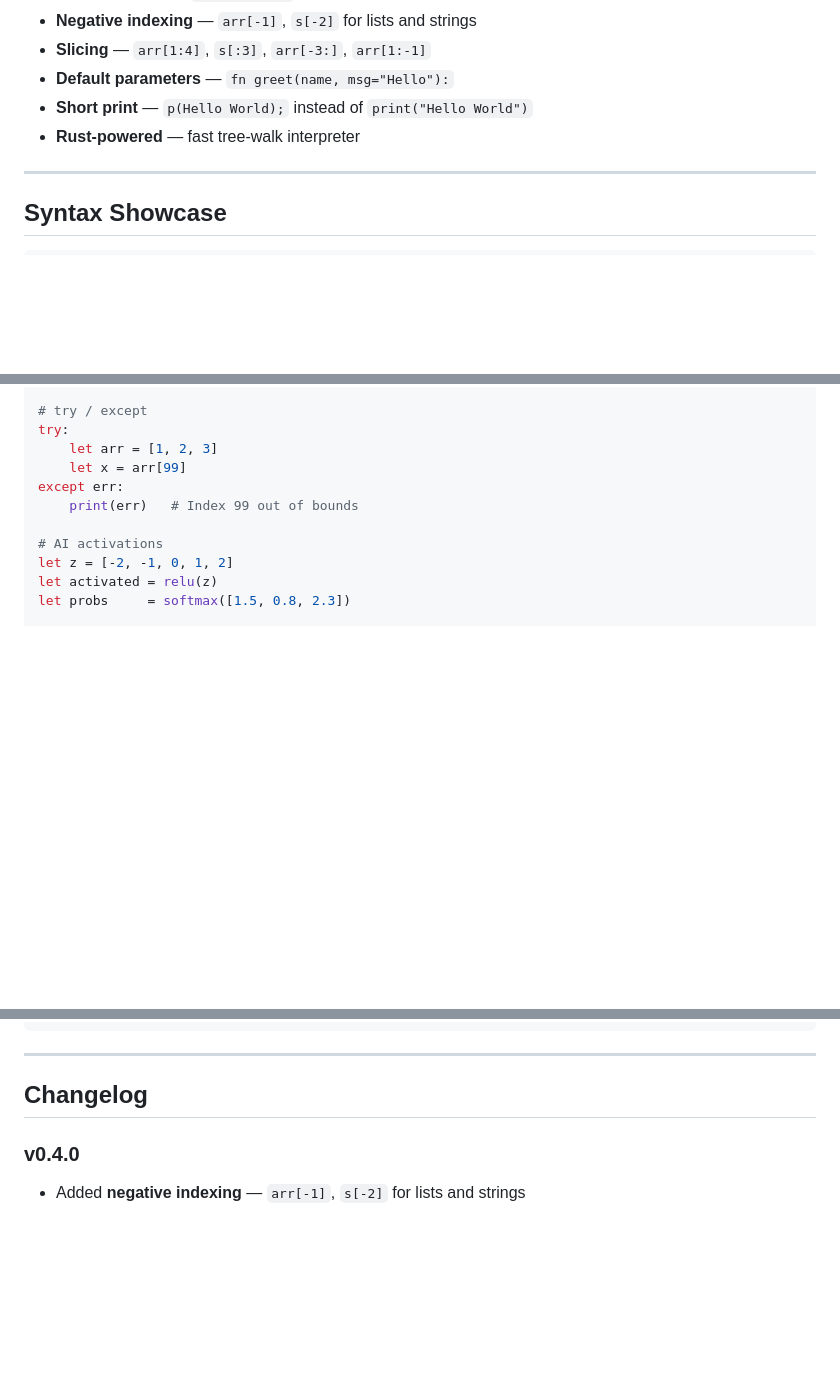
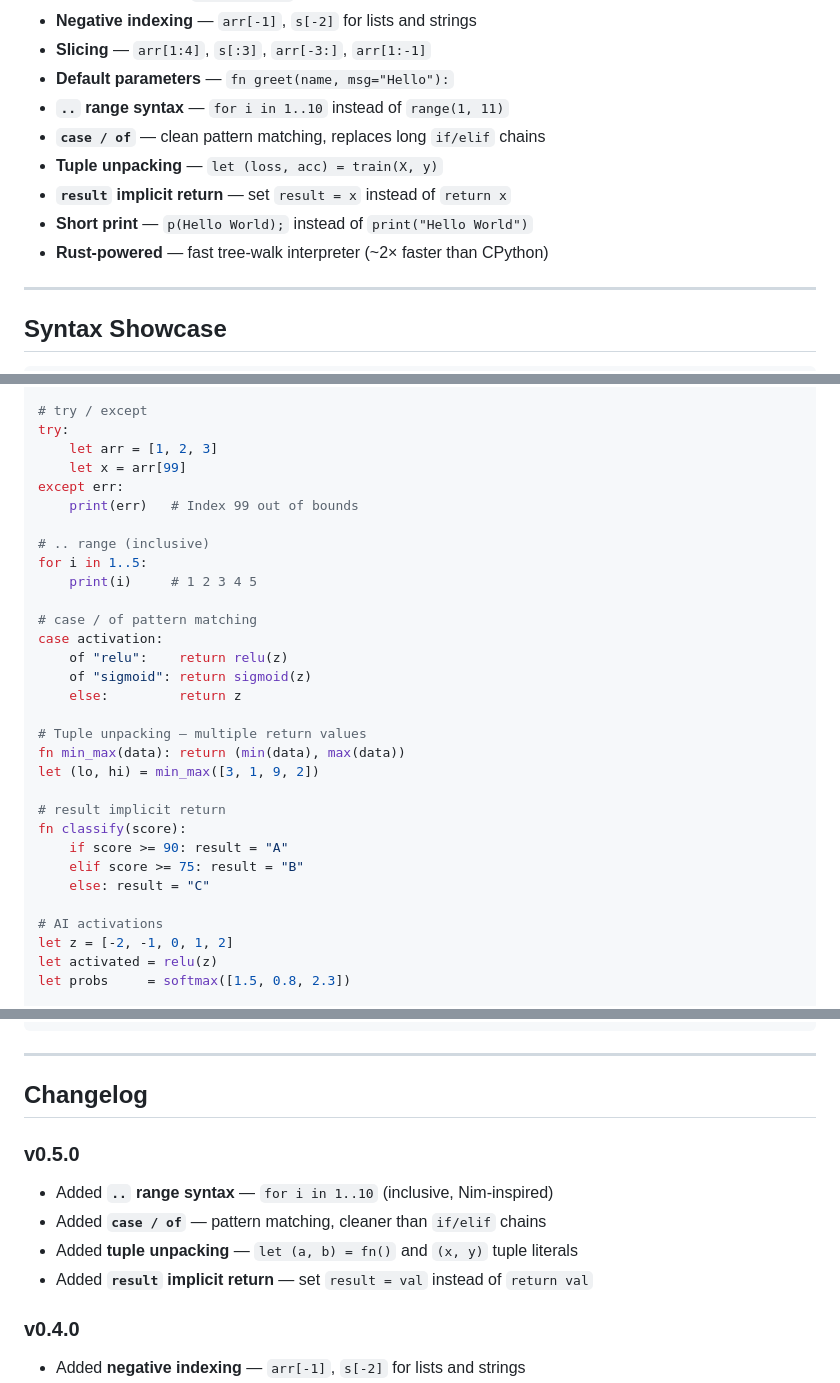
Before and after one commit to GaliRithvik/piper, a Markdown page: README.md, 3 parts joined by grey strips. Rendered like a GitHub page; blank space fills up the shorter version.

```diff
--- a/README.md
+++ b/README.md
@@ -52,8 +52,12 @@ Then open the folder in VS Code and press **`Cmd+Shift+B`** (Mac) / **`Ctrl+Shif
 - **Negative indexing** — `arr[-1]`, `s[-2]` for lists and strings
 - **Slicing** — `arr[1:4]`, `s[:3]`, `arr[-3:]`, `arr[1:-1]`
 - **Default parameters** — `fn greet(name, msg="Hello"):`
+- **`..` range syntax** — `for i in 1..10` instead of `range(1, 11)`
+- **`case / of`** — clean pattern matching, replaces long `if/elif` chains
+- **Tuple unpacking** — `let (loss, acc) = train(X, y)`
+- **`result` implicit return** — set `result = x` instead of `return x`
 - **Short print** — `p(Hello World);` instead of `print("Hello World")`
-- **Rust-powered** — fast tree-walk interpreter
+- **Rust-powered** — fast tree-walk interpreter (~2× faster than CPython)
 
 ---
 
@@ -104,6 +108,26 @@ try:
     let x = arr[99]
 except err:
     print(err)   # Index 99 out of bounds
+
+# .. range (inclusive)
+for i in 1..5:
+    print(i)     # 1 2 3 4 5
+
+# case / of pattern matching
+case activation:
+    of "relu":    return relu(z)
+    of "sigmoid": return sigmoid(z)
+    else:         return z
+
+# Tuple unpacking — multiple return values
+fn min_max(data): return (min(data), max(data))
+let (lo, hi) = min_max([3, 1, 9, 2])
+
+# result implicit return
+fn classify(score):
+    if score >= 90: result = "A"
+    elif score >= 75: result = "B"
+    else: result = "C"
 
 # AI activations
 let z = [-2, -1, 0, 1, 2]
@@ -229,6 +253,12 @@ piper/
 
 ## Changelog
 
+### v0.5.0
+- Added **`..` range syntax** — `for i in 1..10` (inclusive, Nim-inspired)
+- Added **`case / of`** — pattern matching, cleaner than `if/elif` chains
+- Added **tuple unpacking** — `let (a, b) = fn()` and `(x, y)` tuple literals
+- Added **`result` implicit return** — set `result = val` instead of `return val`
+
 ### v0.4.0
 - Added **negative indexing** — `arr[-1]`, `s[-2]` for lists and strings
 - Added **slicing** — `arr[1:4]`, `s[:3]`, `arr[-3:]`, `arr[1:-1]`
```
Also changed, not shown: other parts of README.md (+1 -1 lines), LANGUAGE.md (+141 -9 lines).
